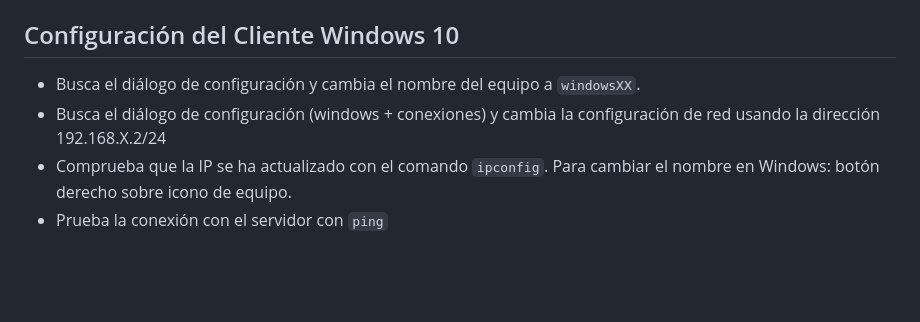
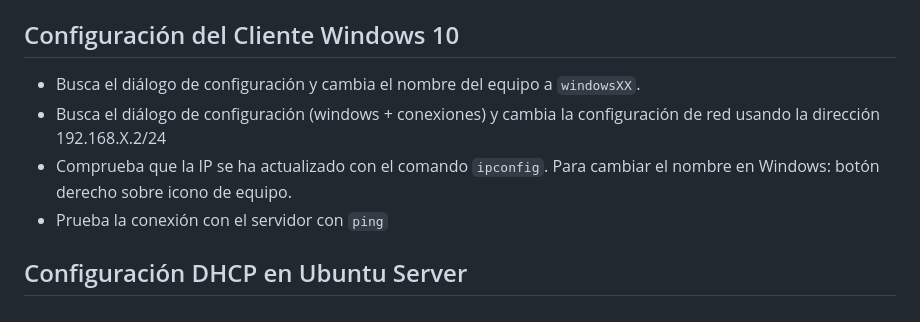
Before and after one commit to rafacabeza/daw, a Markdown page: servicios/practica1.md, the part around the change. GitHub-like rendering; blank space fills up the shorter version.

Commit message:
revisando practica1

```diff
--- a/servicios/practica1.md
+++ b/servicios/practica1.md
@@ -60,9 +60,11 @@ Interconexión de equipos en escritorios virtuales.
 
 ## Configuración del Cliente Windows 10
 
-
 - Busca el diálogo de configuración y cambia el nombre del equipo a `windowsXX`.
 - Busca el diálogo de configuración (windows + conexiones) y cambia la configuración de red usando la dirección 192.168.X.2/24
 - Comprueba que la IP se ha actualizado con el comando `ipconfig`.
 Para cambiar el nombre en Windows: botón derecho sobre icono de equipo.
 - Prueba la conexión con el servidor con `ping`
+
+
+## Configuración DHCP en Ubuntu Server
```
